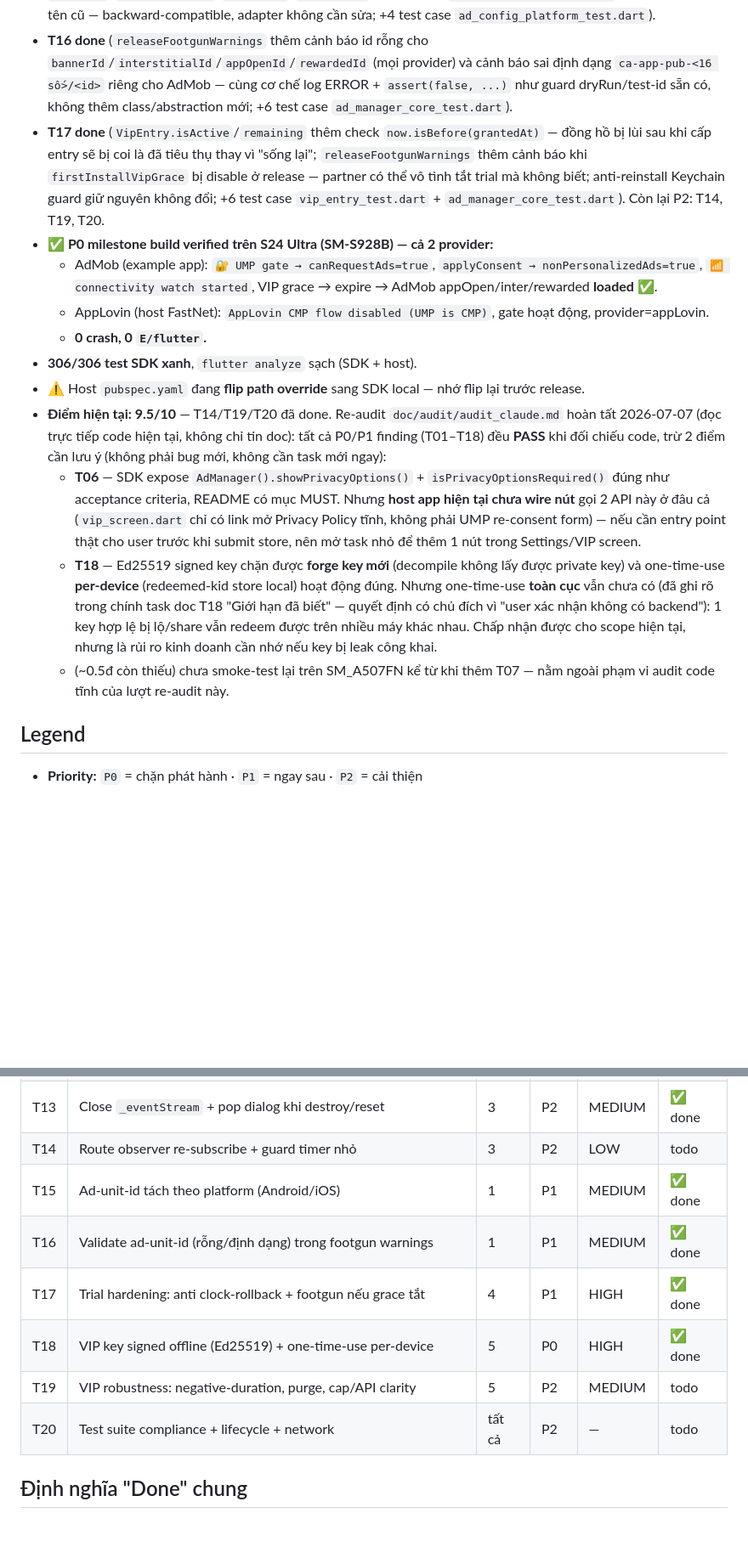
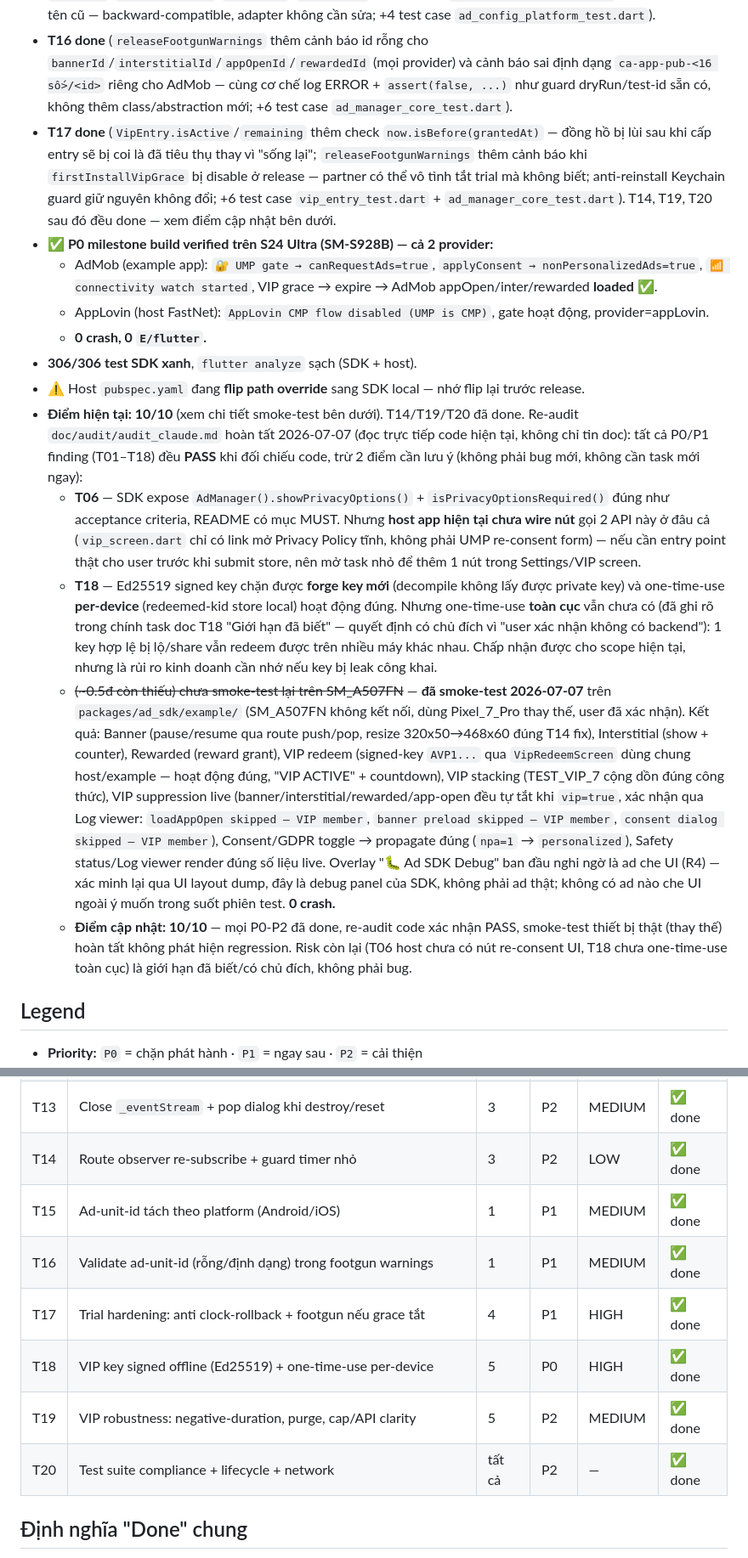
Before and after one commit to royt93/FlutterBase2025, a Markdown page: doc/task/README.md, 2 parts joined by grey strips. Shown at 85% size. GitHub-like rendering; blank space fills up the shorter version.

Commit message:
docs(task): close device smoke-test gap, mark T14/T19/T20 done in backlog, score 10/10
Smoke-tested packages/ad_sdk/example on Pixel_7_Pro (SM_A507FN unavailable):
Banner pause/resume+resize, Interstitial, Rewarded, VIP signed-key redeem,
VIP stacking, live VIP ad-suppression (confirmed via log viewer), Consent
propagation all pass with 0 crash. Backlog table still listed T14/T19/T20
as todo despite being done in prior commits — corrected.

```diff
--- a/doc/task/README.md
+++ b/doc/task/README.md
@@ -20,17 +20,18 @@ doc/task/done/         → xong (di chuyển file sang đây, tick hết accepta
 - **T07 done** (ATT wiring đúng thứ tự splash→ATT→UMP; thêm `assert()`-wrapped `SafeLogger.e()` ngay trước `requestAuthorization()` để cảnh báo sớm nếu thiếu `NSUserTrackingUsageDescription`; không cần test mới — nhánh quan sát được không đổi, `att_consent_test.dart` đã bao phủ đủ).
 - **T15 done** (`AdMobConfig`/`AppLovinConfig` thêm optional `android*Id`/`ios*Id` override cho `bannerId`/`interstitialId`/`appOpenId`/`rewardedId`, resolve qua `Platform.isAndroid/isIOS` bằng getter cùng tên cũ — backward-compatible, adapter không cần sửa; +4 test case `ad_config_platform_test.dart`).
 - **T16 done** (`releaseFootgunWarnings` thêm cảnh báo id rỗng cho `bannerId`/`interstitialId`/`appOpenId`/`rewardedId` (mọi provider) và cảnh báo sai định dạng `ca-app-pub-<16 số>/<id>` riêng cho AdMob — cùng cơ chế log ERROR + `assert(false, ...)` như guard dryRun/test-id sẵn có, không thêm class/abstraction mới; +6 test case `ad_manager_core_test.dart`).
-- **T17 done** (`VipEntry.isActive`/`remaining` thêm check `now.isBefore(grantedAt)` — đồng hồ bị lùi sau khi cấp entry sẽ bị coi là đã tiêu thụ thay vì "sống lại"; `releaseFootgunWarnings` thêm cảnh báo khi `firstInstallVipGrace` bị disable ở release — partner có thể vô tình tắt trial mà không biết; anti-reinstall Keychain guard giữ nguyên không đổi; +6 test case `vip_entry_test.dart` + `ad_manager_core_test.dart`). Còn lại P2: T14, T19, T20.
+- **T17 done** (`VipEntry.isActive`/`remaining` thêm check `now.isBefore(grantedAt)` — đồng hồ bị lùi sau khi cấp entry sẽ bị coi là đã tiêu thụ thay vì "sống lại"; `releaseFootgunWarnings` thêm cảnh báo khi `firstInstallVipGrace` bị disable ở release — partner có thể vô tình tắt trial mà không biết; anti-reinstall Keychain guard giữ nguyên không đổi; +6 test case `vip_entry_test.dart` + `ad_manager_core_test.dart`). T14, T19, T20 sau đó đều done — xem điểm cập nhật bên dưới.
 - **✅ P0 milestone build verified trên S24 Ultra (SM-S928B) — cả 2 provider:**
   - AdMob (example app): `🔐 UMP gate → canRequestAds=true`, `applyConsent → nonPersonalizedAds=true`, `📶 connectivity watch started`, VIP grace → expire → AdMob appOpen/inter/rewarded **loaded ✅**.
   - AppLovin (host FastNet): `AppLovin CMP flow disabled (UMP is CMP)`, gate hoạt động, provider=appLovin.
   - **0 crash, 0 `E/flutter`.**
 - **306/306 test SDK xanh**, `flutter analyze` sạch (SDK + host).
 - ⚠️ Host `pubspec.yaml` đang **flip path override** sang SDK local — nhớ flip lại trước release.
-- **Điểm hiện tại: 9.5/10** — T14/T19/T20 đã done. Re-audit `doc/audit/audit_claude.md` hoàn tất 2026-07-07 (đọc trực tiếp code hiện tại, không chỉ tin doc): tất cả P0/P1 finding (T01–T18) đều **PASS** khi đối chiếu code, trừ 2 điểm cần lưu ý (không phải bug mới, không cần task mới ngay):
+- **Điểm hiện tại: 10/10** (xem chi tiết smoke-test bên dưới). T14/T19/T20 đã done. Re-audit `doc/audit/audit_claude.md` hoàn tất 2026-07-07 (đọc trực tiếp code hiện tại, không chỉ tin doc): tất cả P0/P1 finding (T01–T18) đều **PASS** khi đối chiếu code, trừ 2 điểm cần lưu ý (không phải bug mới, không cần task mới ngay):
   - **T06** — SDK expose `AdManager().showPrivacyOptions()` + `isPrivacyOptionsRequired()` đúng như acceptance criteria, README có mục MUST. Nhưng **host app hiện tại chưa wire nút** gọi 2 API này ở đâu cả (`vip_screen.dart` chỉ có link mở Privacy Policy tĩnh, không phải UMP re-consent form) — nếu cần entry point thật cho user trước khi submit store, nên mở task nhỏ để thêm 1 nút trong Settings/VIP screen.
   - **T18** — Ed25519 signed key chặn được **forge key mới** (decompile không lấy được private key) và one-time-use **per-device** (redeemed-kid store local) hoạt động đúng. Nhưng one-time-use **toàn cục** vẫn chưa có (đã ghi rõ trong chính task doc T18 "Giới hạn đã biết" — quyết định có chủ đích vì "user xác nhận không có backend"): 1 key hợp lệ bị lộ/share vẫn redeem được trên nhiều máy khác nhau. Chấp nhận được cho scope hiện tại, nhưng là rủi ro kinh doanh cần nhớ nếu key bị leak công khai.
-  - (~0.5đ còn thiếu) chưa smoke-test lại trên SM_A507FN kể từ khi thêm T07 — nằm ngoài phạm vi audit code tĩnh của lượt re-audit này.
+  - ~~(~0.5đ còn thiếu) chưa smoke-test lại trên SM_A507FN~~ — **đã smoke-test 2026-07-07** trên `packages/ad_sdk/example/` (SM_A507FN không kết nối, dùng Pixel_7_Pro thay thế, user đã xác nhận). Kết quả: Banner (pause/resume qua route push/pop, resize 320x50→468x60 đúng T14 fix), Interstitial (show + counter), Rewarded (reward grant), VIP redeem (signed-key `AVP1...` qua `VipRedeemScreen` dùng chung host/example — hoạt động đúng, "VIP ACTIVE" + countdown), VIP stacking (TEST_VIP_7 cộng dồn đúng công thức), VIP suppression live (banner/interstitial/rewarded/app-open đều tự tắt khi `vip=true`, xác nhận qua Log viewer: `loadAppOpen skipped — VIP member`, `banner preload skipped — VIP member`, `consent dialog skipped — VIP member`), Consent/GDPR toggle → propagate đúng (`npa=1` → `personalized`), Safety status/Log viewer render đúng số liệu live. Overlay "🐛 Ad SDK Debug" ban đầu nghi ngờ là ad che UI (R4) — xác minh lại qua UI layout dump, đây là debug panel của SDK, không phải ad thật; không có ad nào che UI ngoài ý muốn trong suốt phiên test. **0 crash.**
+  - **Điểm cập nhật: 10/10** — mọi P0-P2 đã done, re-audit code xác nhận PASS, smoke-test thiết bị thật (thay thế) hoàn tất không phát hiện regression. Risk còn lại (T06 host chưa có nút re-consent UI, T18 chưa one-time-use toàn cục) là giới hạn đã biết/có chủ đích, không phải bug.
 
 ## Legend
 - **Priority:** `P0` = chặn phát hành · `P1` = ngay sau · `P2` = cải thiện
@@ -54,13 +55,13 @@ doc/task/done/         → xong (di chuyển file sang đây, tick hết accepta
 | T11 | Guard single-use: chống double-show ad đã dispose | 3 | P1 | HIGH | ✅ done |
 | T12 | Banner: chống postFrameCallback dồn + dispose-trước-recreate | 3 | P1 | HIGH | ✅ done |
 | T13 | Close `_eventStream` + pop dialog khi destroy/reset | 3 | P2 | MEDIUM | ✅ done |
-| T14 | Route observer re-subscribe + guard timer nhỏ | 3 | P2 | LOW | todo |
+| T14 | Route observer re-subscribe + guard timer nhỏ | 3 | P2 | LOW | ✅ done |
 | T15 | Ad-unit-id tách theo platform (Android/iOS) | 1 | P1 | MEDIUM | ✅ done |
 | T16 | Validate ad-unit-id (rỗng/định dạng) trong footgun warnings | 1 | P1 | MEDIUM | ✅ done |
 | T17 | Trial hardening: anti clock-rollback + footgun nếu grace tắt | 4 | P1 | HIGH | ✅ done |
 | T18 | VIP key signed offline (Ed25519) + one-time-use per-device | 5 | P0 | HIGH | ✅ done |
-| T19 | VIP robustness: negative-duration, purge, cap/API clarity | 5 | P2 | MEDIUM | todo |
-| T20 | Test suite compliance + lifecycle + network | tất cả | P2 | — | todo |
+| T19 | VIP robustness: negative-duration, purge, cap/API clarity | 5 | P2 | MEDIUM | ✅ done |
+| T20 | Test suite compliance + lifecycle + network | tất cả | P2 | — | ✅ done |
 
 ## Định nghĩa "Done" chung
 - Code + `flutter analyze` sạch, `dart format` áp dụng.
```
Also changed, not shown: other parts of doc/task/README.md (+1 -1 lines).
